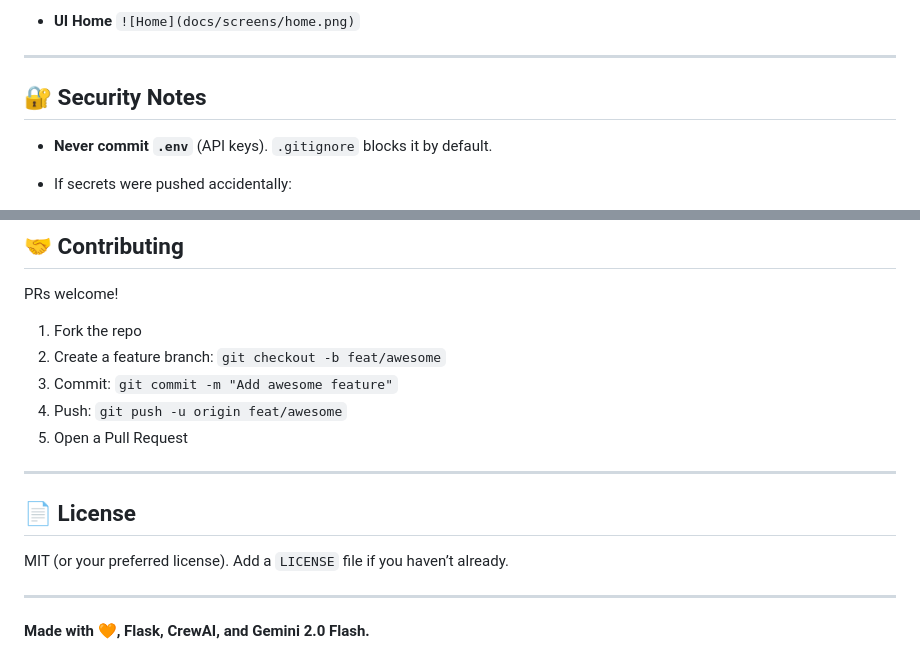
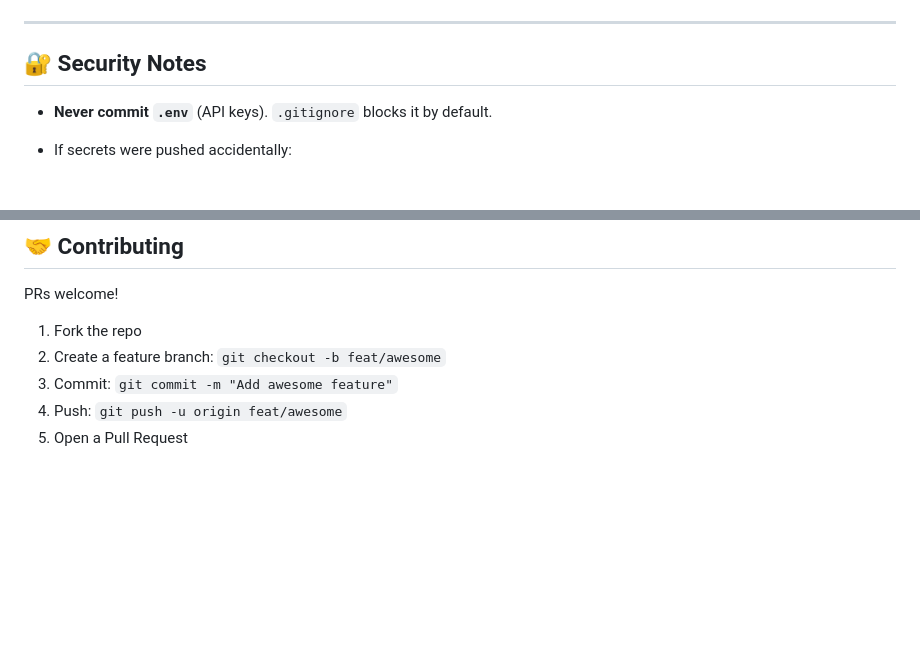
Before and after one commit to alithecoder98/AI-Enhanced-SEO-Optimized-Content-Generator, a Markdown page: README.md, 2 parts joined by grey strips. Rendered like a GitHub page; blank space fills up the shorter version.

```diff
--- a/README.md
+++ b/README.md
@@ -173,6 +173,4 @@ Invoke-RestMethod -Uri http://localhost:5000/api/run -Method Post -ContentType '
 
-* **UI Home**
-  `![Home](docs/screens/home.png)`
 
 ---
 
@@ -216,13 +214,3 @@ PRs welcome!
 3. Commit: `git commit -m "Add awesome feature"`
 4. Push: `git push -u origin feat/awesome`
 5. Open a Pull Request
-
----
-
-## 📄 License
-
-MIT (or your preferred license). Add a `LICENSE` file if you haven’t already.
-
----
-
-**Made with 🧡, Flask, CrewAI, and Gemini 2.0 Flash.**
```
Also changed, not shown: other parts of README.md (+1 -1 lines).
